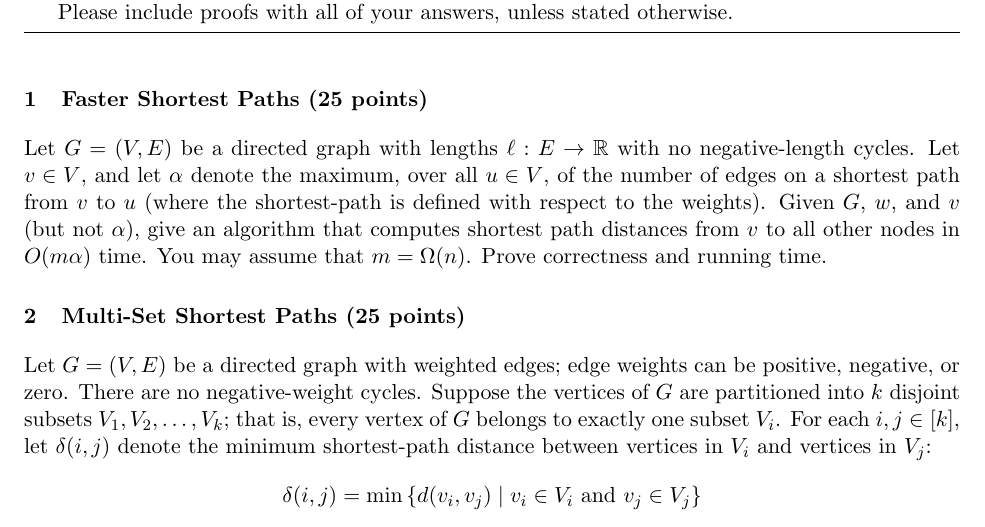
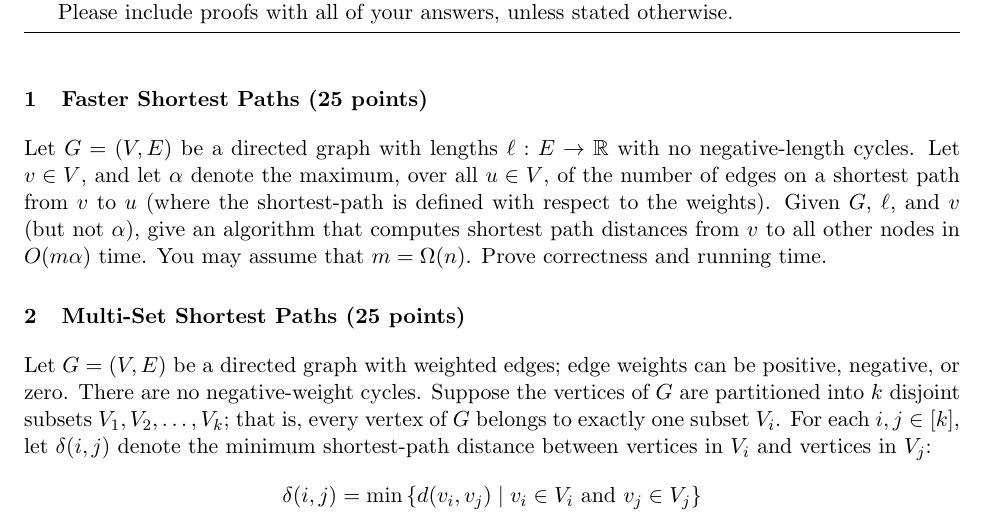
Before and after one commit to mdinitz/IntroAlgorithmsFall25, a LaTeX problem sheet (content/assignments/Homeworks/hw5.tex): part of page 1 of 2, cut so that both start at the same text. Compiled offline with pdfLaTeX.

Commit message:
HW5 typo fix

```diff
--- a/content/assignments/Homeworks/hw5.tex
+++ b/content/assignments/Homeworks/hw5.tex
@@ -161,7 +161,7 @@ Please include proofs with all of your answers, unless stated otherwise.
 \noindent \rule[0.1in]{\textwidth}{0.4pt}
 
 \section{Faster Shortest Paths (25 points)}
-Let $G = (V, E)$ be a directed graph with lengths $\ell : E \rightarrow \R$ with no negative-length cycles.  Let $v \in V$, and let $\alpha$ denote the maximum, over all $u \in V$, of the number of edges on a shortest path from $v$ to $u$ (where the shortest-path is defined with respect to the weights).  Given $G$, $w$, and $v$ (but not $\alpha$), give an algorithm that computes shortest path distances from $v$ to all other nodes in $O(m \alpha)$ time.  You may assume that $m = \Omega(n)$.  Prove correctness and running time.
+Let $G = (V, E)$ be a directed graph with lengths $\ell : E \rightarrow \R$ with no negative-length cycles.  Let $v \in V$, and let $\alpha$ denote the maximum, over all $u \in V$, of the number of edges on a shortest path from $v$ to $u$ (where the shortest-path is defined with respect to the weights).  Given $G$, $\ell$, and $v$ (but not $\alpha$), give an algorithm that computes shortest path distances from $v$ to all other nodes in $O(m \alpha)$ time.  You may assume that $m = \Omega(n)$.  Prove correctness and running time.
 
 
 
```
Also changed, not shown: content/assignments/Homeworks/hw5.pdf.
